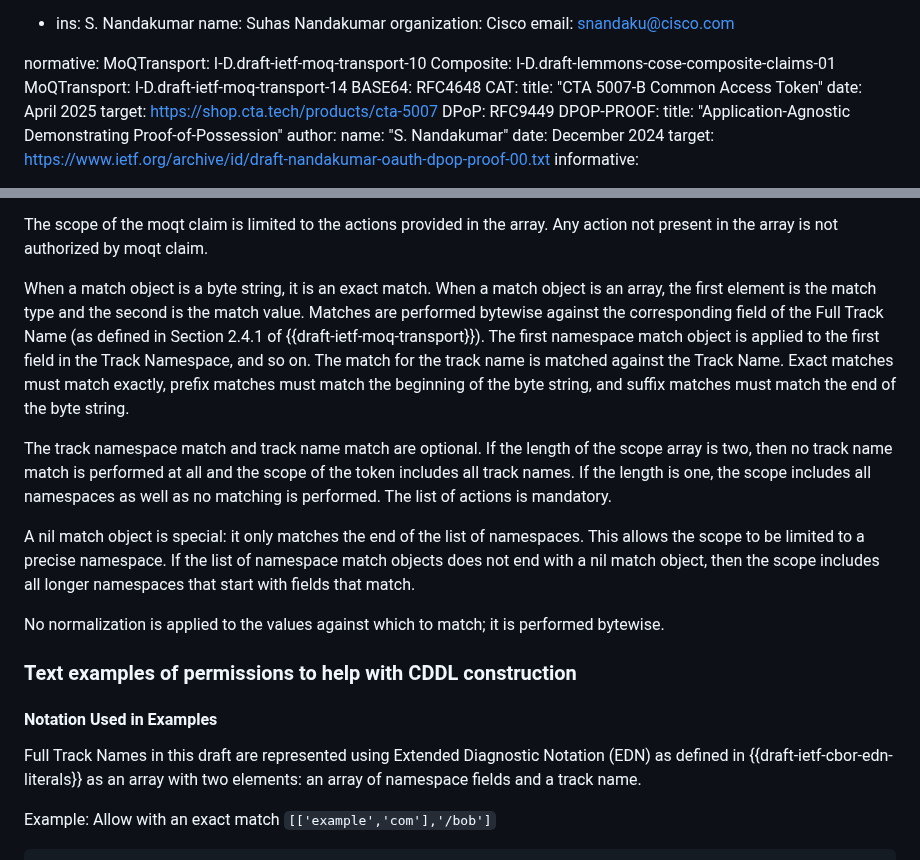
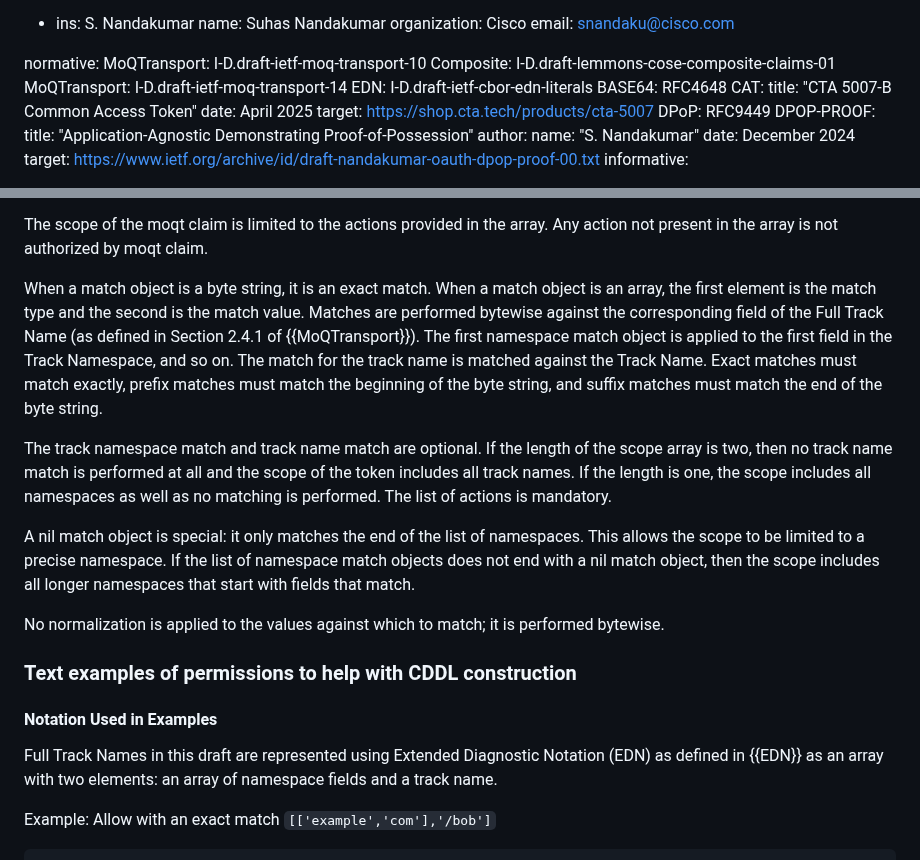
Before and after one commit to moq-wg/CAT-4-MOQT, a Markdown page: draft-ietf-moq-c4m.md, 2 parts joined by grey strips. GitHub-like rendering.

Commit message:
Fix incorrect references.

```diff
--- a/draft-ietf-moq-c4m.md
+++ b/draft-ietf-moq-c4m.md
@@ -56,6 +56,7 @@ normative:
   MoQTransport: I-D.draft-ietf-moq-transport-10
   Composite: I-D.draft-lemmons-cose-composite-claims-01
   MoQTransport: I-D.draft-ietf-moq-transport-14
+  EDN: I-D.draft-ietf-cbor-edn-literals
   BASE64: RFC4648
   CAT:
     title: "CTA 5007-B Common Access Token"
@@ -204,7 +205,7 @@ The actions are integers defined as follows:
 The scope of the moqt claim is limited to the actions provided in the array.
 Any action not present in the array is not authorized by moqt claim.
 
-When a match object is a byte string, it is an exact match. When a match object is an array, the first element is the match type and the second is the match value. Matches are performed bytewise against the corresponding field of the Full Track Name (as defined in Section 2.4.1 of {{draft-ietf-moq-transport}}). The first namespace match object is applied to the first field in the Track Namespace, and so on. The match for the track name is matched against the Track Name. Exact matches must match exactly, prefix matches must match the beginning of the byte string, and suffix matches must match the end of the byte string.
+When a match object is a byte string, it is an exact match. When a match object is an array, the first element is the match type and the second is the match value. Matches are performed bytewise against the corresponding field of the Full Track Name (as defined in Section 2.4.1 of {{MoQTransport}}). The first namespace match object is applied to the first field in the Track Namespace, and so on. The match for the track name is matched against the Track Name. Exact matches must match exactly, prefix matches must match the beginning of the byte string, and suffix matches must match the end of the byte string.
 
 The track namespace match and track name match are optional. If the length of the scope array is two, then no track name match is performed at all and the scope of the token includes all track names. If the length is one, the scope includes all namespaces as well as no matching is performed. The list of actions is mandatory.
 
@@ -216,7 +217,7 @@ No normalization is applied to the values against which to match; it is performe
 
 #### Notation Used in Examples
 
-Full Track Names in this draft are represented using Extended Diagnostic Notation (EDN) as defined in {{draft-ietf-cbor-edn-literals}} as an array with two elements: an array of namespace fields and a track name.
+Full Track Names in this draft are represented using Extended Diagnostic Notation (EDN) as defined in {{EDN}} as an array with two elements: an array of namespace fields and a track name.
 
 Example: Allow with an exact match `[['example','com'],'/bob']`
 
```
